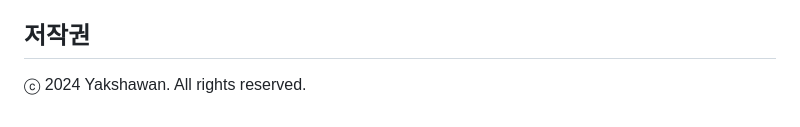
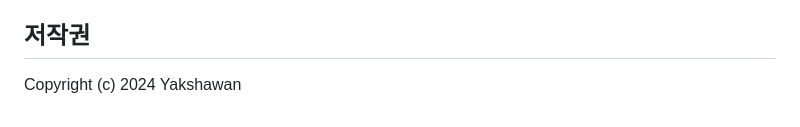
Before and after one commit to heavyrain39/arcana-code, a Markdown page: README.md, the part around the change. Rendered like a GitHub page.

```diff
--- a/README.md
+++ b/README.md
@@ -76,4 +76,4 @@
 
 ## 저작권
 
-ⓒ 2024 Yakshawan. All rights reserved.
+Copyright (c) 2024 Yakshawan
```
